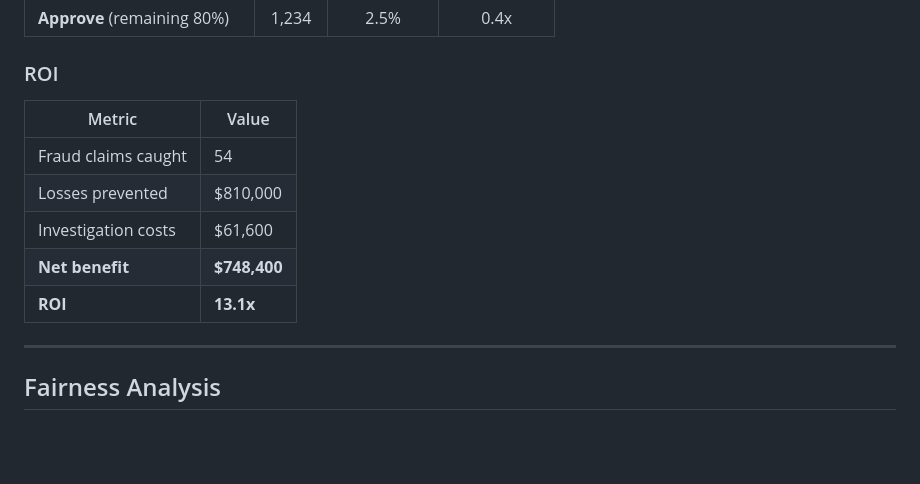
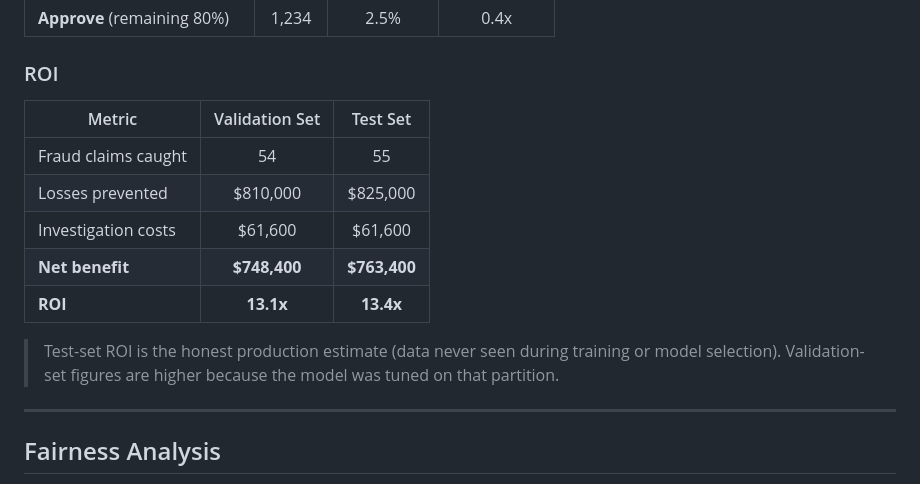
Before and after one commit to Mriks42/Insurance-Claims-Risk-Triage-, a Markdown page: README.md, the part around the change. GitHub-like rendering; blank space fills up the shorter version.

```diff
--- a/README.md
+++ b/README.md
@@ -464,13 +464,15 @@ Tests catch these instantly. The GitHub Action blocks deployment if any test fai
 
 ### ROI
 
-| Metric | Value |
-|--------|-------|
-| Fraud claims caught | 54 |
-| Losses prevented | $810,000 |
-| Investigation costs | $61,600 |
-| **Net benefit** | **$748,400** |
-| **ROI** | **13.1x** |
+| Metric | Validation Set | Test Set |
+|--------|:-:|:-:|
+| Fraud claims caught | 54 | 55 |
+| Losses prevented | $810,000 | $825,000 |
+| Investigation costs | $61,600 | $61,600 |
+| **Net benefit** | **$748,400** | **$763,400** |
+| **ROI** | **13.1x** | **13.4x** |
+
+> Test-set ROI is the honest production estimate (data never seen during training or model selection). Validation-set figures are higher because the model was tuned on that partition.
 
 ---
 
```
